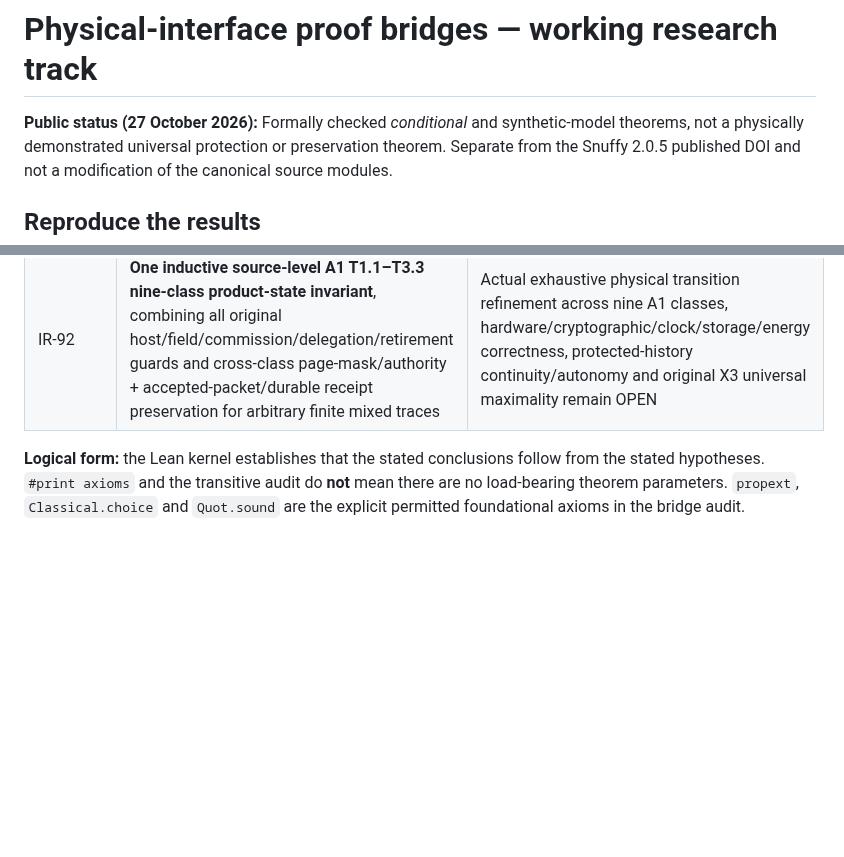
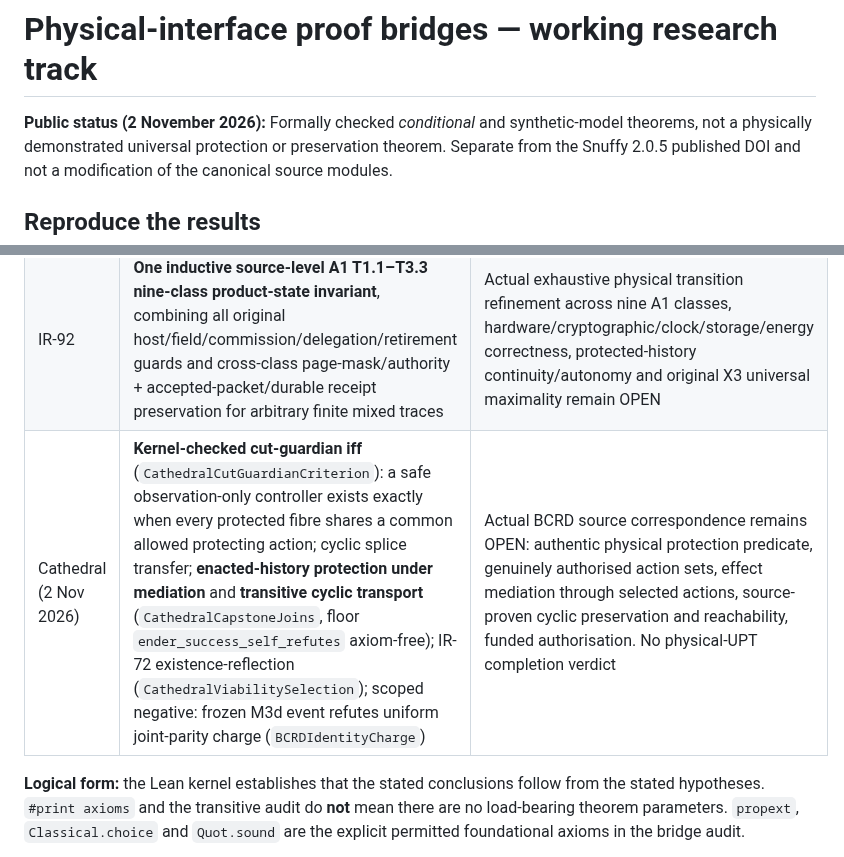
Before and after one commit to Tobillicious/universal-protection-theory, a Markdown page: evidence/physical-bridges/README.md, 2 parts joined by grey strips. GitHub-like rendering; blank space fills up the shorter version.

Commit message:
docs: physical-bridges README carries the merged Cathedral results
Status date to 2 November 2026; new results row for the cut-guardian
iff, capstone joins, viability selection kernel-check and the frozen
M1–M7 scope-limiting negative, with the unchanged source-correspondence
obligations.

```diff
--- a/evidence/physical-bridges/README.md
+++ b/evidence/physical-bridges/README.md
@@ -1,6 +1,6 @@
 # Physical-interface proof bridges — working research track
 
-**Public status (27 October 2026):** Formally checked *conditional*
+**Public status (2 November 2026):** Formally checked *conditional*
 and synthetic-model theorems, not a physically demonstrated universal
 protection or preservation theorem. Separate from the Snuffy 2.0.5
 published DOI and not a modification of the canonical source modules.
@@ -84,6 +84,7 @@ their staged copies in place of the original published source.
 | IR-90 | **Original A1 T3.2 executable authority delegation subset**, arbitrary finite descendant non-escalation and cross-join to A1 T1.1 global permitted mask; unchecked escalation countermodel | Actual capability/key provenance, revocation and aliasing, real descendant physical effect paths and original X3 autonomy/continuation remain OPEN |
 | IR-91 | **Original A1 T3.3 retiring controller custody release**, source guard requires termination, no locks/pending/in-flight effects and a handoff receipt, finite lifecycle invariant and weak-release countermodel | Actual in-flight physical effects/quiescence, real authenticated history handoff and continued subject service, full X3 physical identity/freedoms remain OPEN |
 | IR-92 | **One inductive source-level A1 T1.1–T3.3 nine-class product-state invariant**, combining all original host/field/commission/delegation/retirement guards and cross-class page-mask/authority + accepted-packet/durable receipt preservation for arbitrary finite mixed traces | Actual exhaustive physical transition refinement across nine A1 classes, hardware/cryptographic/clock/storage/energy correctness, protected-history continuity/autonomy and original X3 universal maximality remain OPEN |
+| Cathedral (2 Nov 2026) | **Kernel-checked cut-guardian iff** (`CathedralCutGuardianCriterion`): a safe observation-only controller exists exactly when every protected fibre shares a common allowed protecting action; cyclic splice transfer; **enacted-history protection under mediation** and **transitive cyclic transport** (`CathedralCapstoneJoins`, floor `ender_success_self_refutes` axiom-free); IR-72 existence-reflection (`CathedralViabilitySelection`); scoped negative: frozen M3d event refutes uniform joint-parity charge (`BCRDIdentityCharge`) | Actual BCRD source correspondence remains OPEN: authentic physical protection predicate, genuinely authorised action sets, effect mediation through selected actions, source-proven cyclic preservation and reachability, funded authorisation. No physical-UPT completion verdict |
 
 **Logical form:** the Lean kernel establishes that the stated conclusions
 follow from the stated hypotheses. `#print axioms` and the transitive
```
